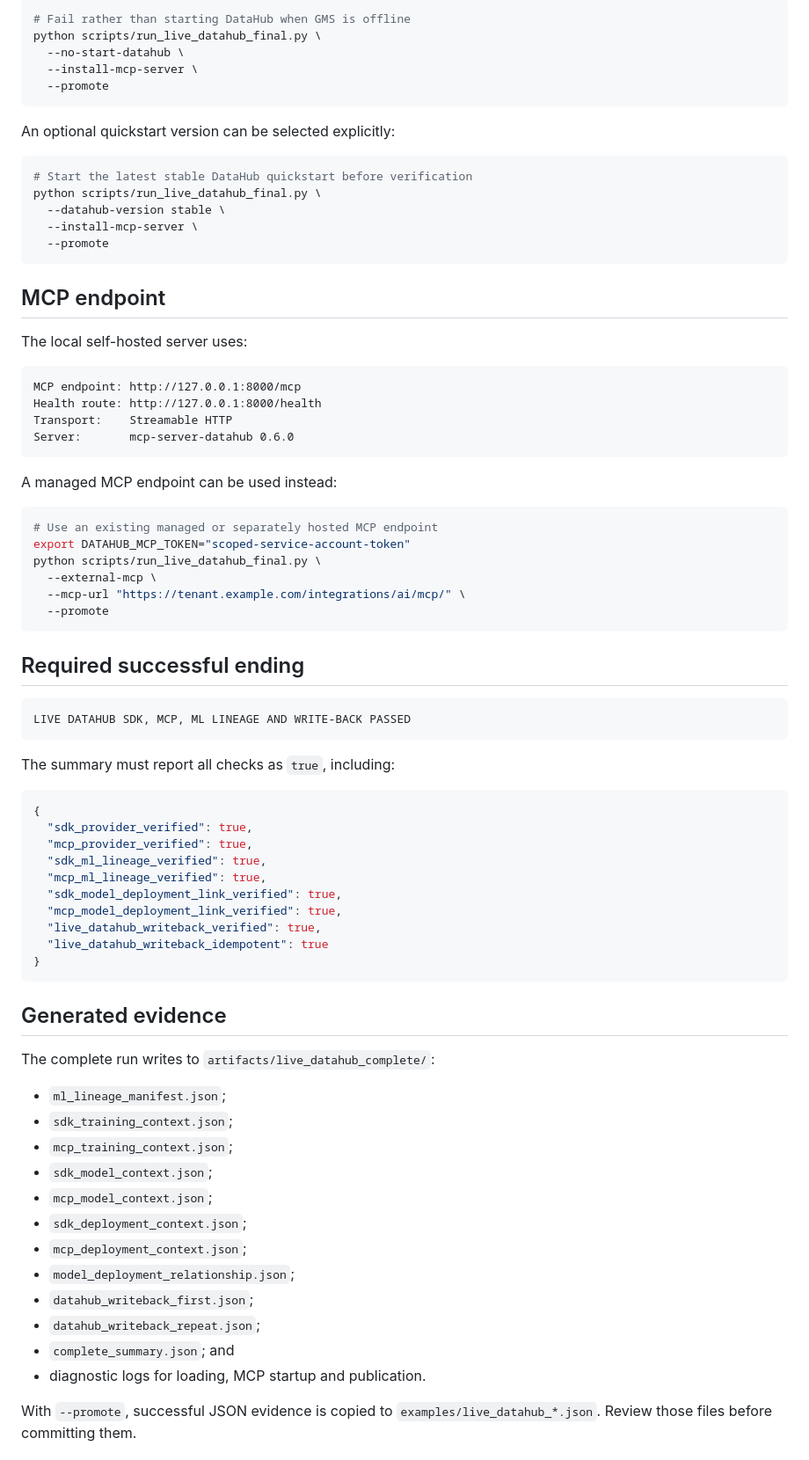
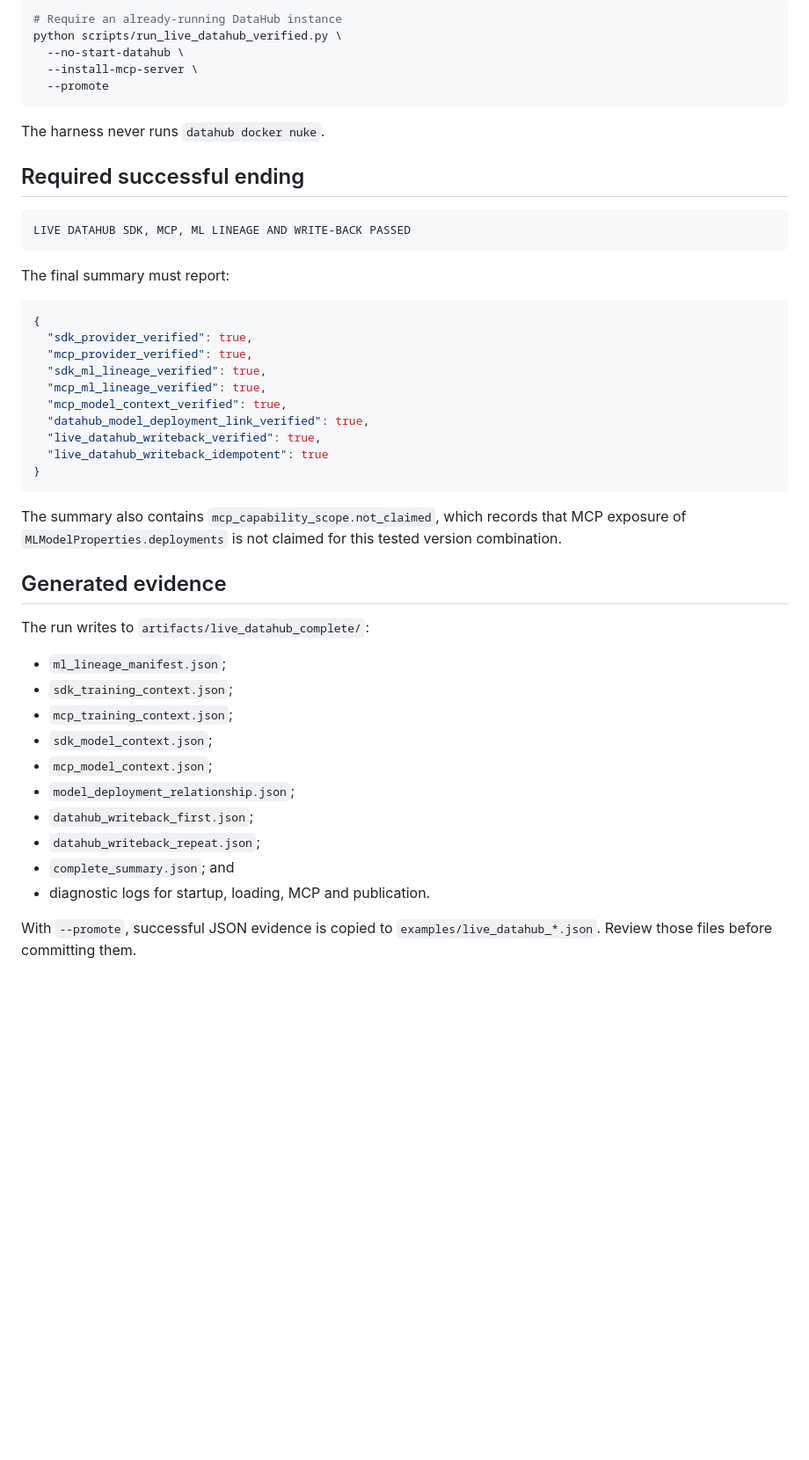
Before and after one commit to buriro-ezekia/modelguard-datahub, a Markdown page: submission/LIVE_DATAHUB_EVIDENCE.md, the part around one of its changes. Shown at 88% size. Rendered like a GitHub page; blank space fills up the shorter version.

````diff
--- a/submission/LIVE_DATAHUB_EVIDENCE.md
+++ b/submission/LIVE_DATAHUB_EVIDENCE.md
@@ -74,43 +71,13 @@ To require an already-running DataHub instance and prohibit automatic quickstart
 
 ```bash
-# Fail rather than starting DataHub when GMS is offline
-python scripts/run_live_datahub_final.py \
+# Require an already-running DataHub instance
+python scripts/run_live_datahub_verified.py \
   --no-start-datahub \
   --install-mcp-server \
   --promote
 ```
 
-An optional quickstart version can be selected explicitly:
-
-```bash
-# Start the latest stable DataHub quickstart before verification
-python scripts/run_live_datahub_final.py \
-  --datahub-version stable \
-  --install-mcp-server \
-  --promote
-```
-
-## MCP endpoint
-
-The local self-hosted server uses:
-
-```text
-MCP endpoint: http://127.0.0.1:8000/mcp
-Health route: http://127.0.0.1:8000/health
-Transport:    Streamable HTTP
-Server:       mcp-server-datahub 0.6.0
-```
-
-A managed MCP endpoint can be used instead:
-
-```bash
-# Use an existing managed or separately hosted MCP endpoint
-export DATAHUB_MCP_TOKEN="scoped-service-account-token"
-python scripts/run_live_datahub_final.py \
-  --external-mcp \
-  --mcp-url "https://tenant.example.com/integrations/ai/mcp/" \
-  --promote
-```
+The harness never runs `datahub docker nuke`.
 
 ## Required successful ending
 
@@ -118,7 +85,7 @@ python scripts/run_live_datahub_final.py \
 LIVE DATAHUB SDK, MCP, ML LINEAGE AND WRITE-BACK PASSED
 ```
 
-The summary must report all checks as `true`, including:
+The final summary must report:
 
 ```json
 {
@@ -126,29 +93,29 @@ The summary must report all checks as `true`, including:
   "mcp_provider_verified": true,
   "sdk_ml_lineage_verified": true,
   "mcp_ml_lineage_verified": true,
-  "sdk_model_deployment_link_verified": true,
-  "mcp_model_deployment_link_verified": true,
+  "mcp_model_context_verified": true,
+  "datahub_model_deployment_link_verified": true,
   "live_datahub_writeback_verified": true,
   "live_datahub_writeback_idempotent": true
 }
 ```
 
+The summary also contains `mcp_capability_scope.not_claimed`, which records that MCP exposure of `MLModelProperties.deployments` is not claimed for this tested version combination.
+
 ## Generated evidence
 
-The complete run writes to `artifacts/live_datahub_complete/`:
+The run writes to `artifacts/live_datahub_complete/`:
 
 - `ml_lineage_manifest.json`;
 - `sdk_training_context.json`;
 - `mcp_training_context.json`;
 - `sdk_model_context.json`;
 - `mcp_model_context.json`;
-- `sdk_deployment_context.json`;
-- `mcp_deployment_context.json`;
 - `model_deployment_relationship.json`;
 - `datahub_writeback_first.json`;
 - `datahub_writeback_repeat.json`;
 - `complete_summary.json`; and
-- diagnostic logs for loading, MCP startup and publication.
+- diagnostic logs for startup, loading, MCP and publication.
 
 With `--promote`, successful JSON evidence is copied to `examples/live_datahub_*.json`. Review those files before committing them.
 
````
Also changed, not shown: other parts of submission/LIVE_DATAHUB_EVIDENCE.md (+39 -57 lines).
